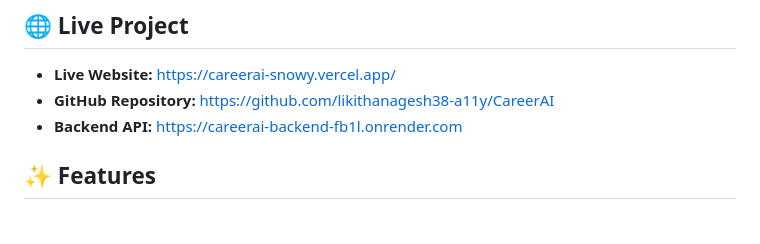
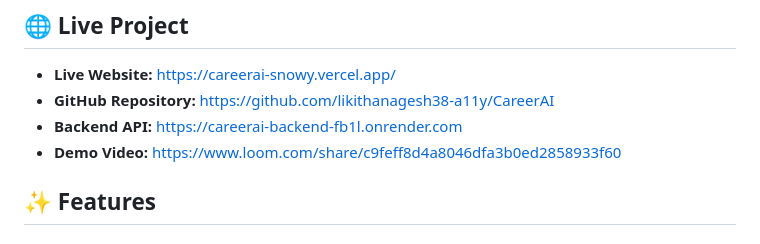
Before and after one commit to likithanagesh38-a11y/CareerAI, a Markdown page: README.md, the part around the change. Drawn GitHub-style.

```diff
--- a/README.md
+++ b/README.md
@@ -7,7 +7,7 @@ CareerAI is an AI-powered career guidance platform that helps students analyze t
 * **Live Website:** https://careerai-snowy.vercel.app/
 * **GitHub Repository:** https://github.com/likithanagesh38-a11y/CareerAI
 * **Backend API:** https://careerai-backend-fb1l.onrender.com
-
+* **Demo Video:** https://www.loom.com/share/c9feff8d4a8046dfa3b0ed2858933f60
 ## ✨ Features
 
 ### 🎯 Career Analyzer
```
